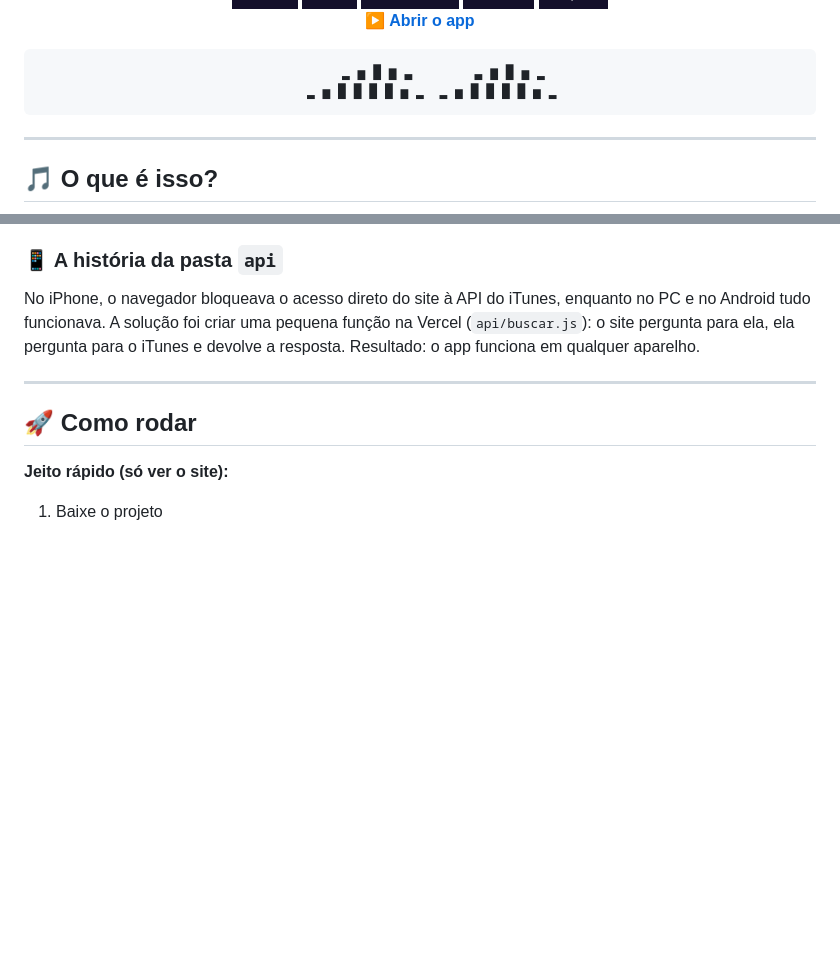
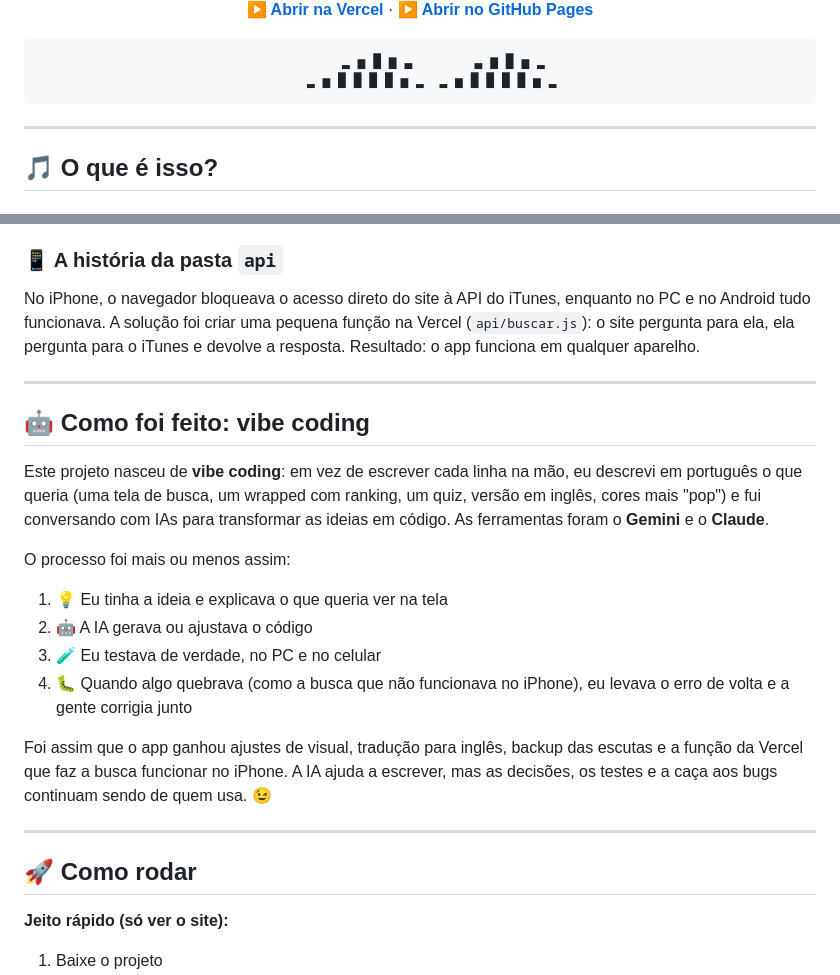
Before and after one commit to Luizgarcg/wrapped, a Markdown page: README.md, 2 parts joined by grey strips. Rendered like a GitHub page; badges without logos; blank space fills up the shorter version.

Commit message:
Document vibe coding process in README
Added a section explaining the vibe coding process used in the project, detailing how AI tools were utilized to develop features.

````diff
--- a/README.md
+++ b/README.md
@@ -14,5 +15,5 @@
 
-**[▶ Abrir o app](https://luizgarcg.github.io/wrapped/)**
+**[▶ Abrir na Vercel](https://wrapped-chi-nine.vercel.app/)**  ·  **[▶ Abrir no GitHub Pages](https://luizgarcg.github.io/wrapped/)**
 
 ```
       ▂ ▅ █ ▆ ▃        ▃ ▆ █ ▅ ▂
@@ -81,6 +82,21 @@ No iPhone, o navegador bloqueava o acesso direto do site à API do iTunes, enqua
 
 ---
 
+## 🤖 Como foi feito: vibe coding
+
+Este projeto nasceu de **vibe coding**: em vez de escrever cada linha na mão, eu descrevi em português o que queria (uma tela de busca, um wrapped com ranking, um quiz, versão em inglês, cores mais "pop") e fui conversando com IAs para transformar as ideias em código. As ferramentas foram o **Gemini** e o **Claude**.
+
+O processo foi mais ou menos assim:
+
+1. 💡 Eu tinha a ideia e explicava o que queria ver na tela
+2. 🤖 A IA gerava ou ajustava o código
+3. 🧪 Eu testava de verdade, no PC e no celular
+4. 🐛 Quando algo quebrava (como a busca que não funcionava no iPhone), eu levava o erro de volta e a gente corrigia junto
+
+Foi assim que o app ganhou ajustes de visual, tradução para inglês, backup das escutas e a função da Vercel que faz a busca funcionar no iPhone. A IA ajuda a escrever, mas as decisões, os testes e a caça aos bugs continuam sendo de quem usa. 😉
+
+---
+
 ## 🚀 Como rodar
 
 **Jeito rápido (só ver o site):**
````
Also changed, not shown: other parts of README.md (+1 -0 lines).
